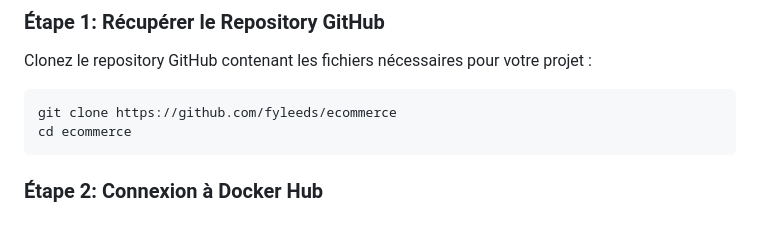
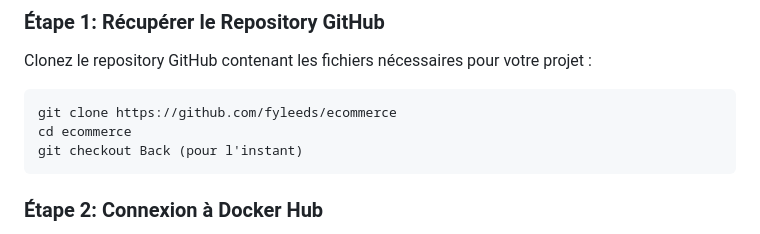
Before and after one commit to fyleeds/ecommerce, a Markdown page: ReadMe.md, the part around the change. Rendered like a GitHub page.

Commit message:
readme v3

````diff
--- a/ReadMe.md
+++ b/ReadMe.md
@@ -28,6 +28,7 @@ Clonez le repository GitHub contenant les fichiers nécessaires pour votre proje
 ```bash
 git clone https://github.com/fyleeds/ecommerce
 cd ecommerce
+git checkout Back (pour l'instant)
 ```
 
 ### Étape 2: Connexion à Docker Hub
````
